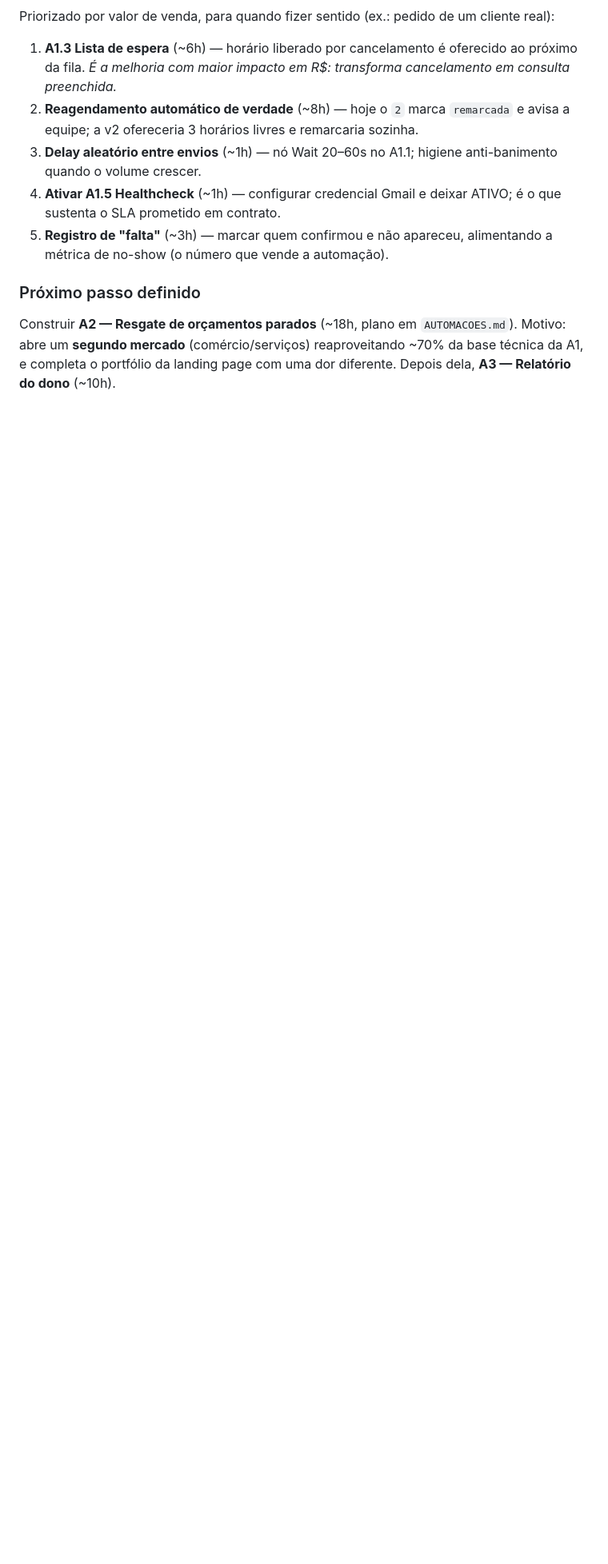
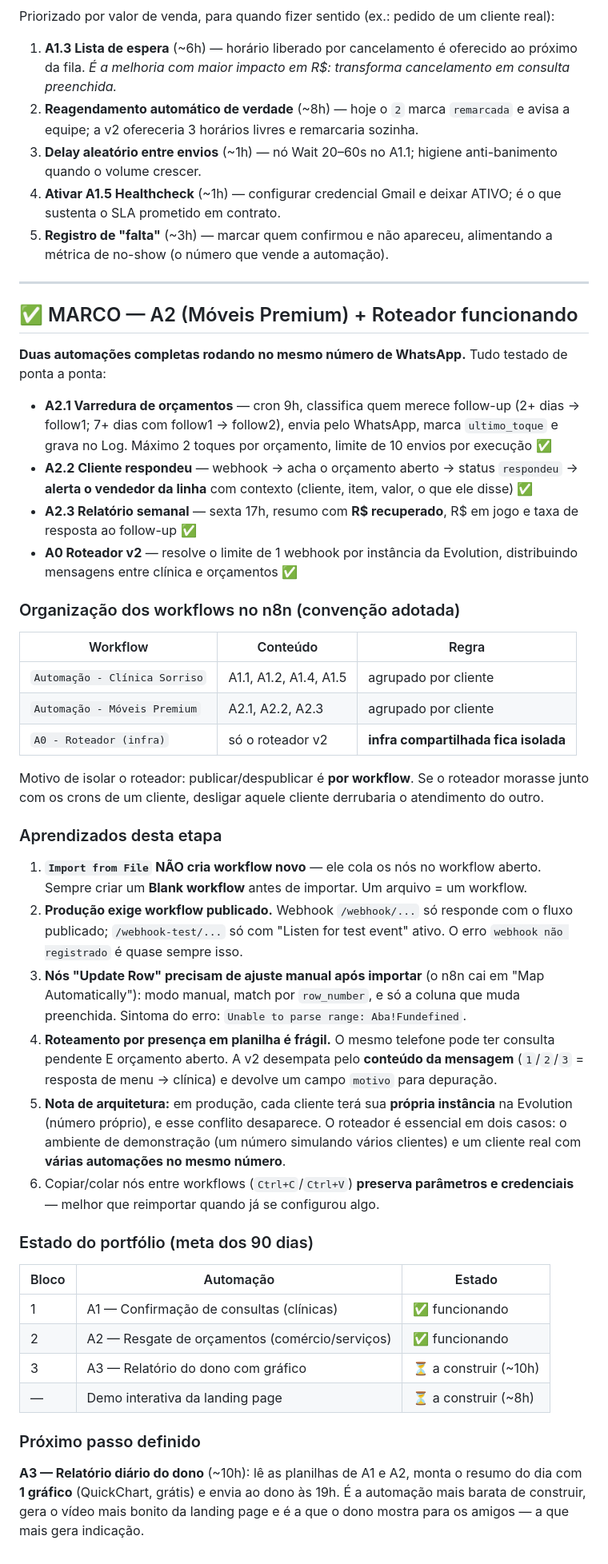
Before and after one commit to oleodias/automation_startup, a Markdown page: DIARIO.md, the part around the change. Shown at 80% size. Rendered like a GitHub page; blank space fills up the shorter version.

Commit message:
Documenta marco da A2 + roteador funcionando e organizacao dos workflows
- DIARIO.md: marco da A2, convencao de workflows no n8n, 6 aprendizados
  da etapa, estado do portfolio e proximo passo (A3)
- AUTOMACOES.md: estado atual no topo e nota sobre o roteador A0
- A2-CONSTRUCAO.md: marca como testada, compara roteador v1 vs v2 e
  acrescenta item de backlog sobre roteamento por instancia

Co-Authored-By: Claude Fable 5 <noreply@anthropic.com>
Claude-Session: https://claude.ai/code/session_01UWADsj81zqce71nDsca5X3

```diff
--- a/DIARIO.md
+++ b/DIARIO.md
@@ -110,5 +110,41 @@ Priorizado por valor de venda, para quando fizer sentido (ex.: pedido de um clie
 4. **Ativar A1.5 Healthcheck** (~1h) — configurar credencial Gmail e deixar ATIVO; é o que sustenta o SLA prometido em contrato.
 5. **Registro de "falta"** (~3h) — marcar quem confirmou e não apareceu, alimentando a métrica de no-show (o número que vende a automação).
 
+---
+
+## ✅ MARCO — A2 (Móveis Premium) + Roteador funcionando
+
+**Duas automações completas rodando no mesmo número de WhatsApp.** Tudo testado de ponta a ponta:
+
+- **A2.1 Varredura de orçamentos** — cron 9h, classifica quem merece follow-up (2+ dias → follow1; 7+ dias com follow1 → follow2), envia pelo WhatsApp, marca `ultimo_toque` e grava no Log. Máximo 2 toques por orçamento, limite de 10 envios por execução ✅
+- **A2.2 Cliente respondeu** — webhook → acha o orçamento aberto → status `respondeu` → **alerta o vendedor da linha** com contexto (cliente, item, valor, o que ele disse) ✅
+- **A2.3 Relatório semanal** — sexta 17h, resumo com **R$ recuperado**, R$ em jogo e taxa de resposta ao follow-up ✅
+- **A0 Roteador v2** — resolve o limite de 1 webhook por instância da Evolution, distribuindo mensagens entre clínica e orçamentos ✅
+
+### Organização dos workflows no n8n (convenção adotada)
+| Workflow | Conteúdo | Regra |
+|---|---|---|
+| `Automação - Clínica Sorriso` | A1.1, A1.2, A1.4, A1.5 | agrupado por cliente |
+| `Automação - Móveis Premium` | A2.1, A2.2, A2.3 | agrupado por cliente |
+| `A0 - Roteador (infra)` | só o roteador v2 | **infra compartilhada fica isolada** |
+
+Motivo de isolar o roteador: publicar/despublicar é **por workflow**. Se o roteador morasse junto com os crons de um cliente, desligar aquele cliente derrubaria o atendimento do outro.
+
+### Aprendizados desta etapa
+1. **`Import from File` NÃO cria workflow novo** — ele cola os nós no workflow aberto. Sempre criar um **Blank workflow** antes de importar. Um arquivo = um workflow.
+2. **Produção exige workflow publicado.** Webhook `/webhook/...` só responde com o fluxo publicado; `/webhook-test/...` só com "Listen for test event" ativo. O erro `webhook não registrado` é quase sempre isso.
+3. **Nós "Update Row" precisam de ajuste manual após importar** (o n8n cai em "Map Automatically"): modo manual, match por `row_number`, e só a coluna que muda preenchida. Sintoma do erro: `Unable to parse range: Aba!Fundefined`.
+4. **Roteamento por presença em planilha é frágil.** O mesmo telefone pode ter consulta pendente E orçamento aberto. A v2 desempata pelo **conteúdo da mensagem** (`1`/`2`/`3` = resposta de menu → clínica) e devolve um campo `motivo` para depuração.
+5. **Nota de arquitetura:** em produção, cada cliente terá sua **própria instância** na Evolution (número próprio), e esse conflito desaparece. O roteador é essencial em dois casos: o ambiente de demonstração (um número simulando vários clientes) e um cliente real com **várias automações no mesmo número**.
+6. Copiar/colar nós entre workflows (`Ctrl+C`/`Ctrl+V`) **preserva parâmetros e credenciais** — melhor que reimportar quando já se configurou algo.
+
+### Estado do portfólio (meta dos 90 dias)
+| Bloco | Automação | Estado |
+|---|---|---|
+| 1 | A1 — Confirmação de consultas (clínicas) | ✅ funcionando |
+| 2 | A2 — Resgate de orçamentos (comércio/serviços) | ✅ funcionando |
+| 3 | A3 — Relatório do dono com gráfico | ⏳ a construir (~10h) |
+| — | Demo interativa da landing page | ⏳ a construir (~8h) |
+
 ### Próximo passo definido
-Construir **A2 — Resgate de orçamentos parados** (~18h, plano em `AUTOMACOES.md`). Motivo: abre um **segundo mercado** (comércio/serviços) reaproveitando ~70% da base técnica da A1, e completa o portfólio da landing page com uma dor diferente. Depois dela, **A3 — Relatório do dono** (~10h).
+**A3 — Relatório diário do dono** (~10h): lê as planilhas de A1 e A2, monta o resumo do dia com **1 gráfico** (QuickChart, grátis) e envia ao dono às 19h. É a automação mais barata de construir, gera o vídeo mais bonito da landing page e é a que o dono mostra para os amigos — a que mais gera indicação.
```
Also changed, not shown: A2-CONSTRUCAO.md (+20 -0 lines), AUTOMACOES.md (+4 -0 lines).
